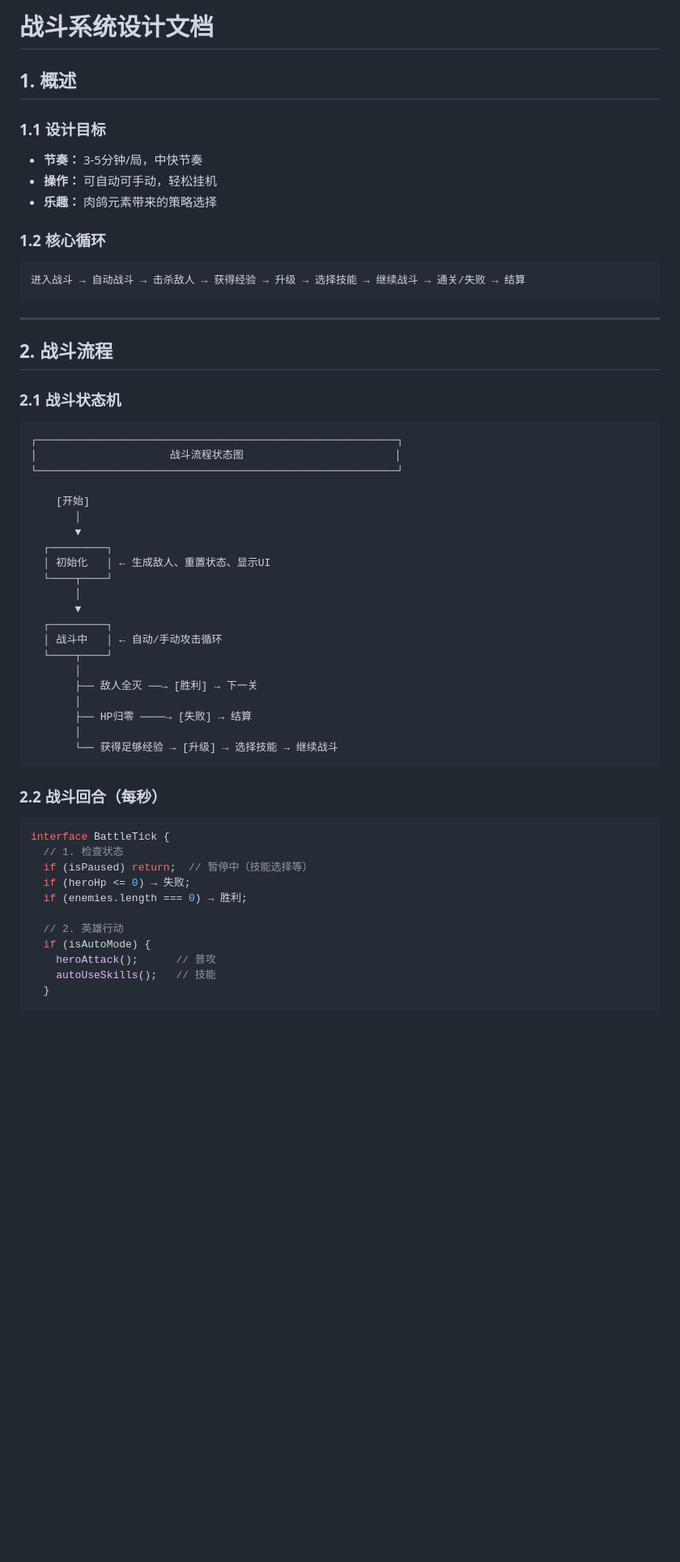
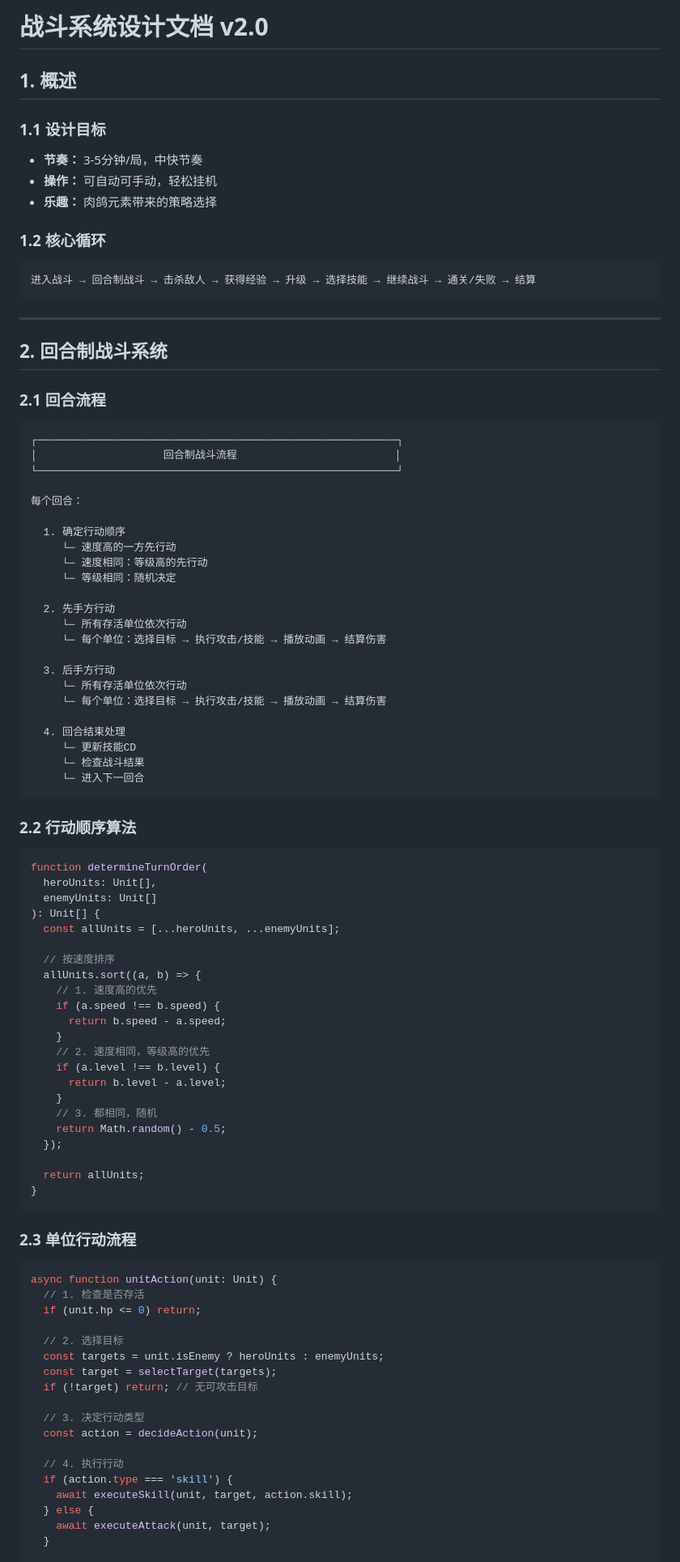
Before and after one commit to xyxsns80/rogue-quest, a Markdown page: docs/BATTLE_SYSTEM.md, the part around one of its changes. Shown at 81% size. Rendered like a GitHub page; blank space fills up the shorter version.

Commit message:
Docs: 更新战斗系统设计文档v2.0
新增设计：
- 回合制战斗：双方依次行动，速度快先动
- 多单位战斗：每方最多5个单位
- 技能触发：CD + 发动几率
- 战斗动画：近战跳跃、远程投射、伤害飘字
- 头顶血条：单位头顶显示血量

待确认：
- 回合时间间隔
- 自动战斗快进
- 多单位目标选择逻辑

````diff
--- a/docs/BATTLE_SYSTEM.md
+++ b/docs/BATTLE_SYSTEM.md
@@ -1,4 +1,4 @@
-# 战斗系统设计文档
+# 战斗系统设计文档 v2.0
 
 ## 1. 概述
 
@@ -9,51 +9,87 @@
 
 ### 1.2 核心循环
 ```
-进入战斗 → 自动战斗 → 击杀敌人 → 获得经验 → 升级 → 选择技能 → 继续战斗 → 通关/失败 → 结算
+进入战斗 → 回合制战斗 → 击杀敌人 → 获得经验 → 升级 → 选择技能 → 继续战斗 → 通关/失败 → 结算
 ```
 
 ---
 
-## 2. 战斗流程
+## 2. 回合制战斗系统
 
-### 2.1 战斗状态机
+### 2.1 回合流程
 
 ```
 ┌─────────────────────────────────────────────────────────┐
-│                     战斗流程状态图                        │
+│                    回合制战斗流程                         │
 └─────────────────────────────────────────────────────────┘
 
-    [开始]
-       │
-       ▼
-  ┌─────────┐
-  │ 初始化   │ ← 生成敌人、重置状态、显示UI
-  └────┬────┘
-       │
-       ▼
-  ┌─────────┐
-  │ 战斗中   │ ← 自动/手动攻击循环
-  └────┬────┘
-       │
-       ├── 敌人全灭 ──→ [胜利] → 下一关
-       │
-       ├── HP归零 ────→ [失败] → 结算
-       │
-       └── 获得足够经验 → [升级] → 选择技能 → 继续战斗
+每个回合：
+
+  1. 确定行动顺序
+     └─ 速度高的一方先行动
+     └─ 速度相同：等级高的先行动
+     └─ 等级相同：随机决定
+
+  2. 先手方行动
+     └─ 所有存活单位依次行动
+     └─ 每个单位：选择目标 → 执行攻击/技能 → 播放动画 → 结算伤害
+
+  3. 后手方行动
+     └─ 所有存活单位依次行动
+     └─ 每个单位：选择目标 → 执行攻击/技能 → 播放动画 → 结算伤害
+
+  4. 回合结束处理
+     └─ 更新技能CD
+     └─ 检查战斗结果
+     └─ 进入下一回合
 ```
 
-### 2.2 战斗回合（每秒）
+### 2.2 行动顺序算法
 
 ```typescript
-interface BattleTick {
-  // 1. 检查状态
-  if (isPaused) return;  // 暂停中（技能选择等）
-  if (heroHp <= 0) → 失败;
-  if (enemies.length === 0) → 胜利;
+function determineTurnOrder(
+  heroUnits: Unit[],
+  enemyUnits: Unit[]
+): Unit[] {
+  const allUnits = [...heroUnits, ...enemyUnits];
 
-  // 2. 英雄行动
-  if (isAutoMode) {
-    heroAttack();      // 普攻
-    autoUseSkills();   // 技能
+  // 按速度排序
+  allUnits.sort((a, b) => {
+    // 1. 速度高的优先
+    if (a.speed !== b.speed) {
+      return b.speed - a.speed;
+    }
+    // 2. 速度相同，等级高的优先
+    if (a.level !== b.level) {
+      return b.level - a.level;
+    }
+    // 3. 都相同，随机
+    return Math.random() - 0.5;
+  });
+
+  return allUnits;
+}
+```
+
+### 2.3 单位行动流程
+
+```typescript
+async function unitAction(unit: Unit) {
+  // 1. 检查是否存活
+  if (unit.hp <= 0) return;
+
+  // 2. 选择目标
+  const targets = unit.isEnemy ? heroUnits : enemyUnits;
+  const target = selectTarget(targets);
+  if (!target) return; // 无可攻击目标
+
+  // 3. 决定行动类型
+  const action = decideAction(unit);
+
+  // 4. 执行行动
+  if (action.type === 'skill') {
+    await executeSkill(unit, target, action.skill);
+  } else {
+    await executeAttack(unit, target);
   }
 
````
Also changed, not shown: other parts of docs/BATTLE_SYSTEM.md (+324 -279 lines).
